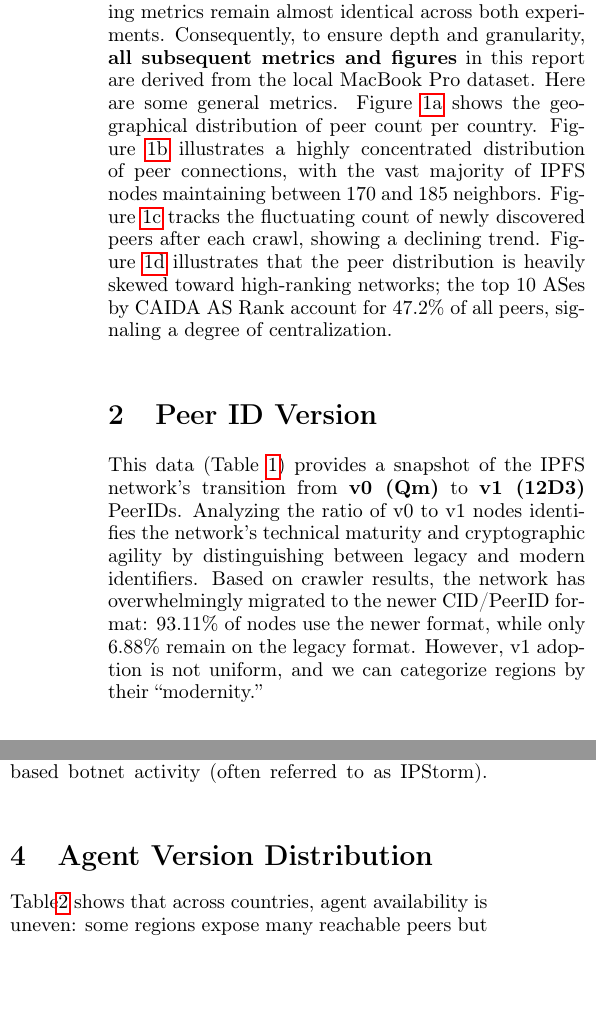
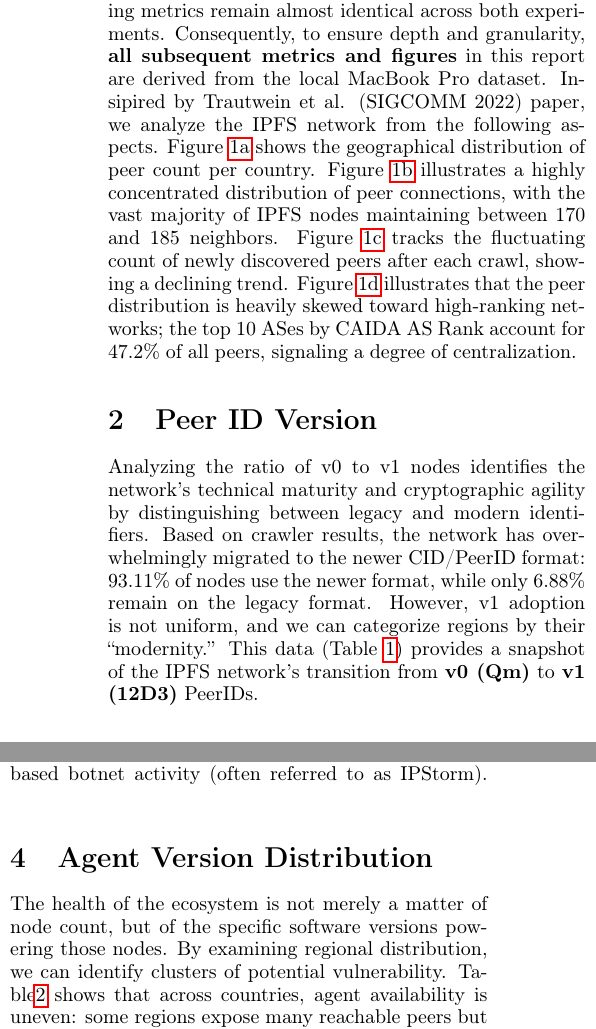
Before and after one commit to Joshuashen022/nebula-crawler-analysis, a LaTeX document (report/report.tex): two parts of the columns of page 1 of 3, joined at a grey line, cut so that both start at the same text, the shorter picture padded with empty space. Compiled offline with pdfLaTeX.

Commit message:
combine Trautwein et al. (SIGCOMM 2022) paper

```diff
--- a/report/report.tex
+++ b/report/report.tex
@@ -29,7 +29,7 @@ This report analyzes IPFS network telemetry generated by the Nebula crawler from
 
 A comparative analysis of the two crawl environments reveals a consistent global distribution ratio but a stark difference in absolute peer discovery. The local China-based crawler discovered 26,233 total multi-addresses—nearly double the 15,144 identified by the Japan server. Specifically, the local node identified 13,428 peers within China, while the remote server observed only 6,229, suggesting that regional network conditions and NAT traversal significantly impact node visibility.
 While absolute peer discovery varies significantly between the two environments, the underlying metrics remain almost identical across both experiments. Consequently, to ensure depth and granularity, \textbf{all subsequent metrics and figures} in this report are derived from the local MacBook Pro dataset.
-Here are some general metrics. Figure~\ref{fig:global} shows the geographical distribution of peer count per country.
+Insipired by Trautwein et al. (SIGCOMM 2022) paper, we analyze the IPFS network from the following aspects. Figure~\ref{fig:global} shows the geographical distribution of peer count per country.
 Figure~\ref{fig:global-peer-neighbour}  illustrates a highly concentrated distribution of peer connections, with the vast majority of IPFS nodes maintaining between 170 and 185 neighbors.
 Figure~\ref{fig:global-new-found} tracks the fluctuating count of newly discovered peers after each crawl, showing a declining trend.
 Figure~\ref{fig:multi-hash-prefix-asn} illustrates that the peer distribution is heavily skewed toward high-ranking networks; the top 10 ASes by CAIDA AS Rank account for 47.2\% of all peers, signaling a degree of centralization.
@@ -37,7 +37,7 @@ Figure~\ref{fig:multi-hash-prefix-asn} illustrates that the peer distribution is
 
 
 \section{Peer ID Version}
-This data (Table~\ref{tab:peerid_country}) provides a snapshot of the IPFS network's transition from \textbf{v0 (Qm)} to \textbf{v1 (12D3)} PeerIDs. Analyzing the ratio of v0 to v1 nodes identifies the network's technical maturity and cryptographic agility by distinguishing between legacy and modern identifiers. Based on crawler results, the network has overwhelmingly migrated to the newer CID/PeerID format: 93.11\% of nodes use the newer format, while only 6.88\% remain on the legacy format. However, v1 adoption is not uniform, and we can categorize regions by their ``modernity.''
+Analyzing the ratio of v0 to v1 nodes identifies the network's technical maturity and cryptographic agility by distinguishing between legacy and modern identifiers. Based on crawler results, the network has overwhelmingly migrated to the newer CID/PeerID format: 93.11\% of nodes use the newer format, while only 6.88\% remain on the legacy format. However, v1 adoption is not uniform, and we can categorize regions by their ``modernity.'' This data (Table~\ref{tab:peerid_country}) provides a snapshot of the IPFS network's transition from \textbf{v0 (Qm)} to \textbf{v1 (12D3)} PeerIDs.
 \begin{table}[ht]
     \centering
     \caption{Top 10 countries (total nodes $> 100$), sorted by v0 (Qm) share}
@@ -70,7 +70,7 @@ Notably, the presence of \texttt{/sbptp/1.0.0} in the China sample indicates tha
 
 \section{Agent Version Distribution}
 
-Table\ref{tab:agent-coverage-country} shows that across countries, agent availability is uneven: some regions expose many reachable peers but only a small fraction return an agent string. Table~\ref{tab:agent-topshare-country} reveals a fragmentation of deployments characterized by a mix of legacy software and vendor-branded clusters. In Asia, particularly across China, South Korea, and Taiwan, the dominance of \texttt{go-ipfs/0.8.0} suggests pockets of outdated infrastructure that risk protocol incompatibility and exposure to older implementation bugs. In the United States, substantial infrastructure appears associated with \texttt{kubo/0.22.0/.../gala.games} and Docker-based deployments, implying that a small number of operator templates can shape regional risk: unpatched vulnerabilities or misconfigurations may be amplified when many nodes share the same build and operational pattern.
+The health of the ecosystem is not merely a matter of node count, but of the specific software versions powering those nodes. By examining regional distribution, we can identify clusters of potential vulnerability. Table\ref{tab:agent-coverage-country} shows that across countries, agent availability is uneven: some regions expose many reachable peers but only a small fraction return an agent string. Table~\ref{tab:agent-topshare-country} reveals a fragmentation of deployments characterized by a mix of legacy software and vendor-branded clusters. In Asia, particularly across China, South Korea, and Taiwan, the dominance of \texttt{go-ipfs/0.8.0} suggests pockets of outdated infrastructure that risk protocol incompatibility and exposure to older implementation bugs. In the United States, substantial infrastructure appears associated with \texttt{kubo/0.22.0/.../gala.games} and Docker-based deployments, implying that a small number of operator templates can shape regional risk: unpatched vulnerabilities or misconfigurations may be amplified when many nodes share the same build and operational pattern.
 Notably, on the server side, the most dominant agent in TW is \texttt{storm}, accounting for 36.17\% of observed nodes, indicating possible IPStorm botnet activity.
 \begin{table}[ht]
     \centering
```
